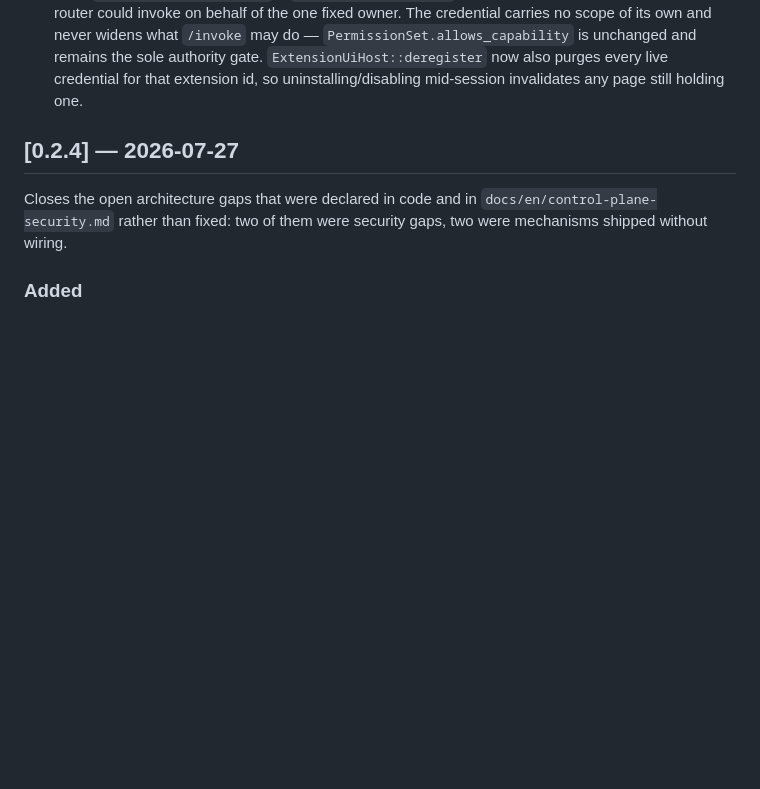
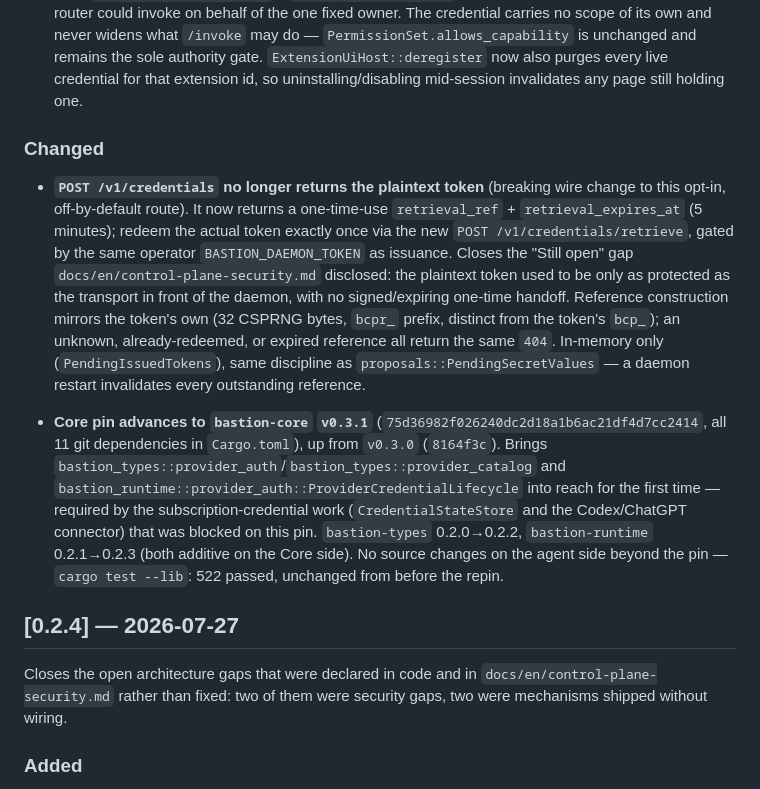
Before and after one commit to thewaifucorp/bastion-agent, a Markdown page: CHANGELOG.md, the part around one of its changes. GitHub-like rendering; blank space fills up the shorter version.

```diff
--- a/CHANGELOG.md
+++ b/CHANGELOG.md
@@ -30,6 +74,32 @@ for how that differs from the library crates it depends on).
   purges every live credential for that extension id, so
   uninstalling/disabling mid-session invalidates any page still holding
   one.
+
+### Changed
+
+- **`POST /v1/credentials` no longer returns the plaintext token** (breaking
+  wire change to this opt-in, off-by-default route). It now returns a
+  one-time-use `retrieval_ref` + `retrieval_expires_at` (5 minutes); redeem
+  the actual token exactly once via the new `POST /v1/credentials/retrieve`,
+  gated by the same operator `BASTION_DAEMON_TOKEN` as issuance. Closes the
+  "Still open" gap `docs/en/control-plane-security.md` disclosed: the
+  plaintext token used to be only as protected as the transport in front of
+  the daemon, with no signed/expiring one-time handoff. Reference
+  construction mirrors the token's own (32 CSPRNG bytes, `bcpr_` prefix,
+  distinct from the token's `bcp_`); an unknown, already-redeemed, or
+  expired reference all return the same `404`. In-memory only
+  (`PendingIssuedTokens`), same discipline as `proposals::PendingSecretValues`
+  — a daemon restart invalidates every outstanding reference.
+
+- **Core pin advances to `bastion-core` `v0.3.1`** (`75d36982f026240dc2d18a1b6ac21df4d7cc2414`,
+  all 11 git dependencies in `Cargo.toml`), up from `v0.3.0` (`8164f3c`). Brings
+  `bastion_types::provider_auth`/`bastion_types::provider_catalog` and
+  `bastion_runtime::provider_auth::ProviderCredentialLifecycle` into reach for
+  the first time — required by the subscription-credential work
+  (`CredentialStateStore` and the Codex/ChatGPT connector) that was blocked on
+  this pin. `bastion-types` 0.2.0→0.2.2, `bastion-runtime` 0.2.1→0.2.3 (both
+  additive on the Core side). No source changes on the agent side beyond the
+  pin — `cargo test --lib`: 522 passed, unchanged from before the repin.
 
 ## [0.2.4] — 2026-07-27
 
```
Also changed, not shown: other parts of CHANGELOG.md (+44 -0 lines).
